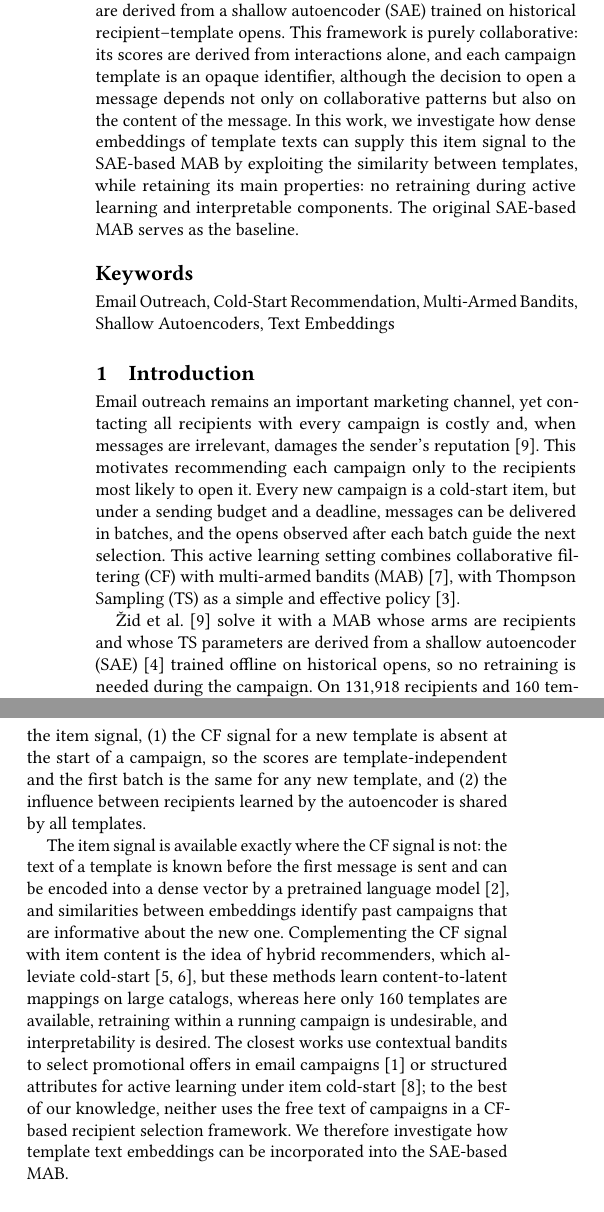
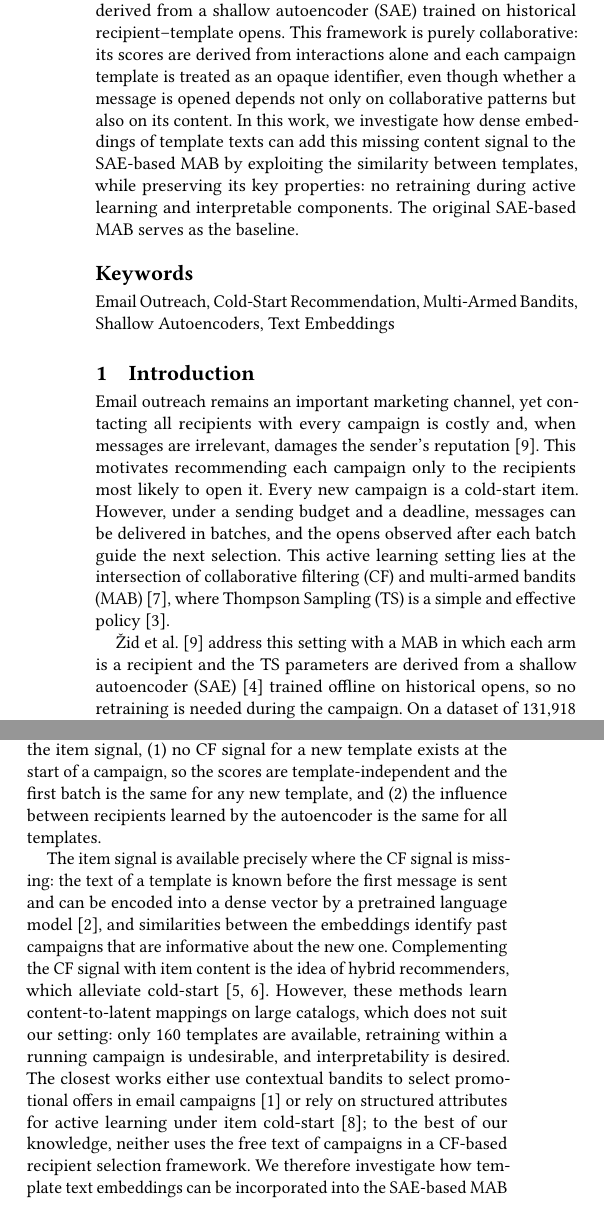
Before and after one commit to T-im4i-k/disentangled-latent-factors, a LaTeX paper (paper/ivanotym.tex): two parts of the columns of page 1 of 2, joined at a grey line, cut so that both start at the same text. Compiled offline with pdfLaTeX.

Commit message:
Polish Paper

```diff
--- a/paper/ivanotym.tex
+++ b/paper/ivanotym.tex
@@ -31,15 +31,15 @@
   Email outreach enables direct communication with customers, but contacting
   every recipient with every campaign is costly and may be perceived as spam.
   Recently, \v{Z}id et al.\ proposed to select the recipients of a new campaign
-  in batches by means of a multi-armed bandit (MAB) with Thompson Sampling (TS),
-  whose parameters are derived from a shallow autoencoder (SAE) trained on
-  historical recipient--template opens. This framework is purely collaborative:
-  its scores are derived from interactions alone, and each campaign template is
-  an opaque identifier, although the decision to open a message depends not only
-  on collaborative patterns but also on the content of the message. In this
-  work, we investigate how dense embeddings of template texts can supply this
-  item signal to the SAE-based MAB by exploiting the similarity between
-  templates, while retaining its main properties: no retraining during active
+  in batches using a multi-armed bandit (MAB) with Thompson Sampling (TS), whose
+  parameters are derived from a shallow autoencoder (SAE) trained on historical
+  recipient--template opens. This framework is purely collaborative: its scores
+  are derived from interactions alone and each campaign template is treated as
+  an opaque identifier, even though whether a message is opened depends not only
+  on collaborative patterns but also on its content. In this work, we
+  investigate how dense embeddings of template texts can add this missing
+  content signal to the SAE-based MAB by exploiting the similarity between
+  templates, while preserving its key properties: no retraining during active
   learning and interpretable components. The original SAE-based MAB serves as
   the baseline.
 \end{abstract}
@@ -55,14 +55,14 @@ Email outreach remains an important marketing channel, yet contacting all
 recipients with every campaign is costly and, when messages are irrelevant,
 damages the sender's reputation~\cite{zid2025active}. This motivates
 recommending each campaign only to the recipients most likely to open it. Every
-new campaign is a cold-start item, but under a sending budget and a deadline,
-messages can be delivered in batches, and the opens observed after each batch
-guide the next selection. This active learning setting combines collaborative
-filtering (CF) with multi-armed bandits (MAB)~\cite{zhao2013interactive}, with
-Thompson Sampling (TS) as a simple and effective
-policy~\cite{russo2018tutorial}.
+new campaign is a cold-start item. However, under a sending budget and a
+deadline, messages can be delivered in batches, and the opens observed after
+each batch guide the next selection. This active learning setting lies at the
+intersection of collaborative filtering (CF) and multi-armed bandits
+(MAB)~\cite{zhao2013interactive}, where Thompson Sampling (TS) is a simple and
+effective policy~\cite{russo2018tutorial}.
 
-\v{Z}id et al.~\cite{zid2025active} solve it with a MAB whose arms are
-recipients and whose TS parameters are derived from a shallow autoencoder
-(SAE)~\cite{steck2019embarrassingly} trained offline on historical opens, so no
-retraining is needed during the campaign. On 131,918 recipients and 160
+\v{Z}id et al.~\cite{zid2025active} address this setting with a MAB in which
+each arm is a recipient and the TS parameters are derived from a shallow
+autoencoder (SAE)~\cite{steck2019embarrassingly} trained offline on historical
+opens, so no retraining is needed during the campaign. On a dataset of 131,918
@@ -79,25 +78,28 @@ on the content of the message, e.g., a promotional offer versus a newsletter.
-Without the item signal, (1)~the CF signal for a new template is absent at the
-start of a campaign, so the scores are template-independent and the first batch
-is the same for any new template, and (2)~the influence between recipients
-learned by the autoencoder is shared by all templates.
+on the content of the message (e.g., a promotional offer versus a newsletter).
+Without the item signal, (1)~no CF signal for a new template exists at the start
+of a campaign, so the scores are template-independent and the first batch is the
+same for any new template, and (2)~the influence between recipients learned by
+the autoencoder is the same for all templates.
 
-The item signal is available exactly where the CF signal is not: the text of a
-template is known before the first message is sent and can be encoded into a
-dense vector by a pretrained language model~\cite{reimers2019sentence}, and
-similarities between embeddings identify past campaigns that are informative
+The item signal is available precisely where the CF signal is missing: the text
+of a template is known before the first message is sent and can be encoded into
+a dense vector by a pretrained language model~\cite{reimers2019sentence}, and
+similarities between the embeddings identify past campaigns that are informative
 about the new one. Complementing the CF signal with item content is the idea of
 hybrid recommenders, which alleviate
-cold-start~\cite{wang2011collaborative,volkovs2017dropoutnet}, but these methods
-learn content-to-latent mappings on large catalogs, whereas here only 160 templates
-are available, retraining within a running campaign is undesirable, and
-interpretability is desired. The closest works use contextual bandits to select
-promotional offers in email campaigns~\cite{kocherzhenko2022evaluating} or
-structured attributes for active learning under item
-cold-start~\cite{zhu2019addressing}; to the best of our knowledge, neither uses
-the free text of campaigns in a CF-based recipient selection framework.
+cold-start~\cite{wang2011collaborative,volkovs2017dropoutnet}. However, these
+methods learn content-to-latent mappings on large catalogs, which does not suit
+our setting: only 160 templates are available, retraining within a running
+campaign is undesirable, and interpretability is desired. The closest works
+either use contextual bandits to select promotional offers in email
+campaigns~\cite{kocherzhenko2022evaluating} or rely on structured attributes for
+active learning under item cold-start~\cite{zhu2019addressing}; to the best of
+our knowledge, neither uses the free text of campaigns in a CF-based recipient
+selection framework.
 % TODO: verify this claim with a more thorough literature search.
 We therefore investigate how template text embeddings can be incorporated into
-the SAE-based MAB.
+the SAE-based MAB while preserving its main properties: no retraining during
+active learning and interpretable components.
 
 \section{Recap of the Original Model}\label{sec:recap}
 
```
Also changed, not shown: paper/ivanotym.tex (9 more changed lines).
